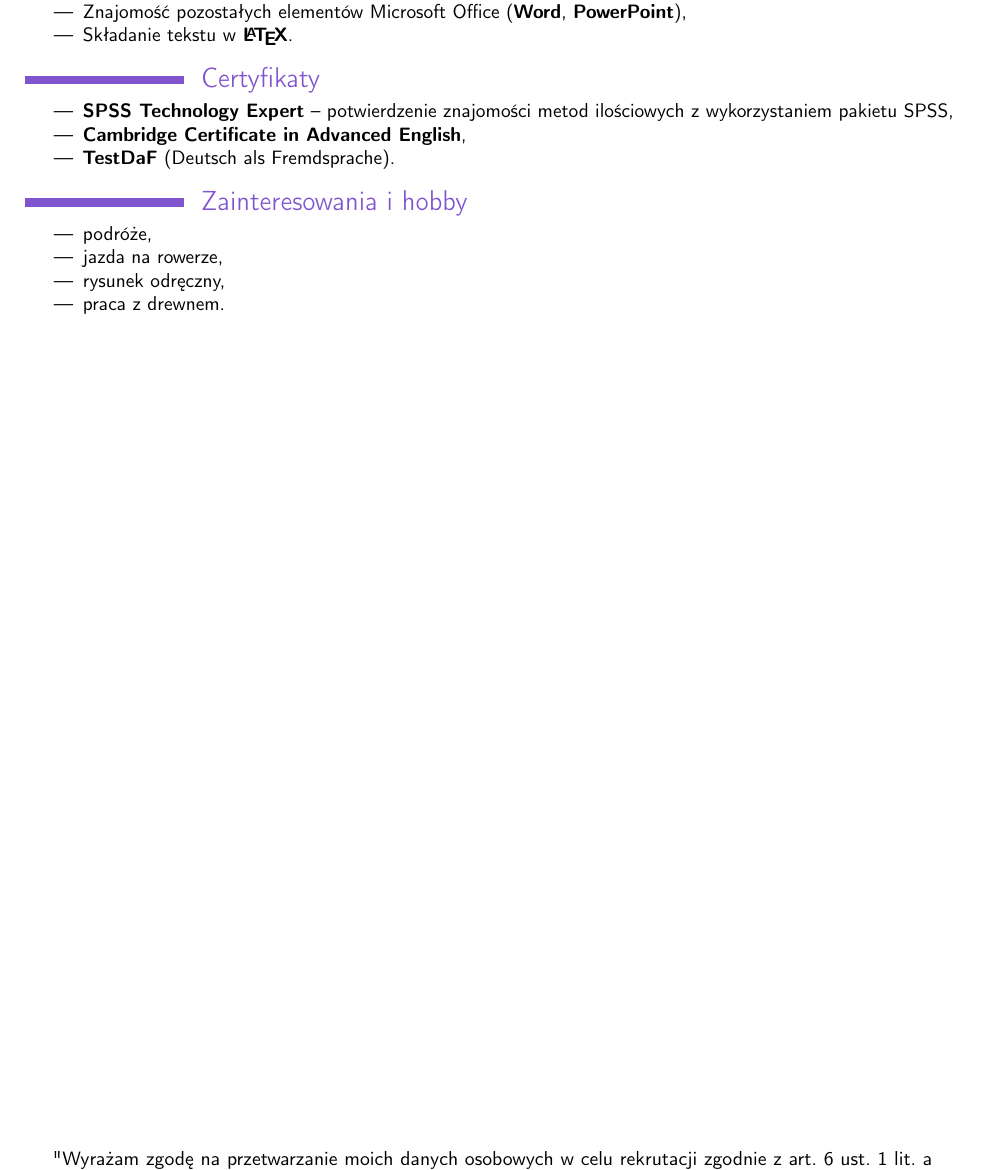
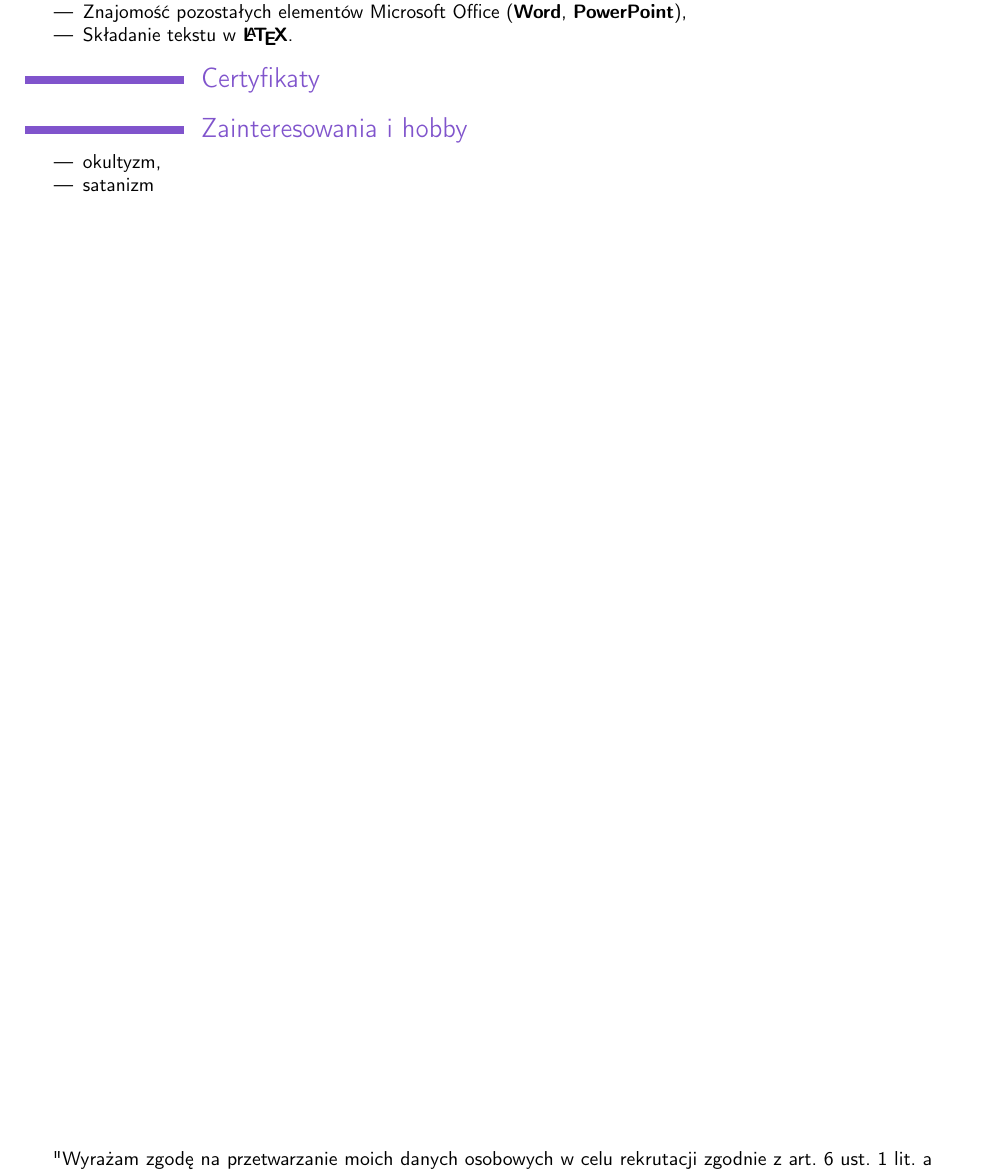
Before and after one commit to kamil96000/CV, a LaTeX CV (cv.tex): part of page 2 of 2, cut so that both start at the same text. Compiled offline with pdfLaTeX.

Commit message:
third commit

```diff
--- a/cv.tex
+++ b/cv.tex
@@ -120,18 +120,14 @@ Absolwent finansów i bankowości oraz metod ilościowych i systemów informacyj
 
 \section{Certyfikaty}
 {\begin{itemize}
-	\item \textbf{SPSS Technology Expert} – potwierdzenie znajomości metod ilościowych z wykorzystaniem pakietu SPSS,
-    \item \textbf{Cambridge Certificate in Advanced English}{,}
-	\item \textbf{TestDaF} (Deutsch als Fremdsprache).
+
 \end{itemize}}
 
 
 \section{Zainteresowania i hobby}
 {\begin{itemize}
-\item podróże,
-\item jazda na rowerze,
-\item rysunek odręczny,
-\item praca z drewnem.
+\item okultyzm,
+\item satanizm
 
 \end{itemize}}
 
```
Also changed, not shown: cv.pdf, 2 other files.
